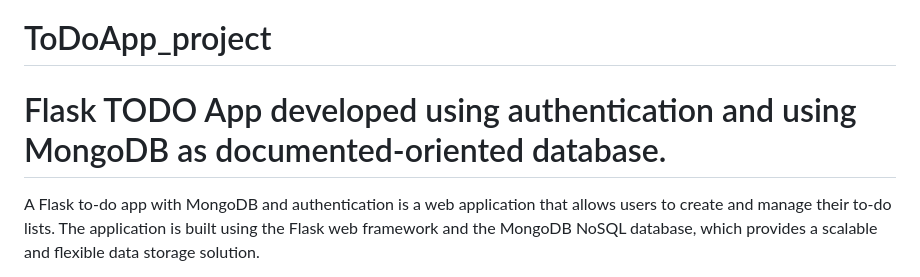
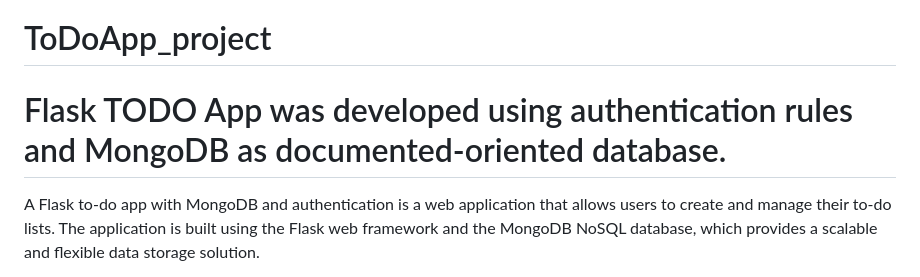
Before and after one commit to mariosaldanha10/ToDoApp_project, a Markdown page: README.md, the part around the change. Rendered like a GitHub page.

```diff
--- a/README.md
+++ b/README.md
@@ -1,6 +1,6 @@
 # ToDoApp_project
 
-<h1> Flask TODO App developed using authentication and using MongoDB as documented-oriented database. </h1>
+<h1> Flask TODO App was developed using authentication rules and MongoDB as documented-oriented database. </h1>
 
 A Flask to-do app with MongoDB and authentication is a web application that allows users to create and manage their to-do lists. The application is built using the Flask web framework and the MongoDB NoSQL database, which provides a scalable and flexible data storage solution.
 
```
